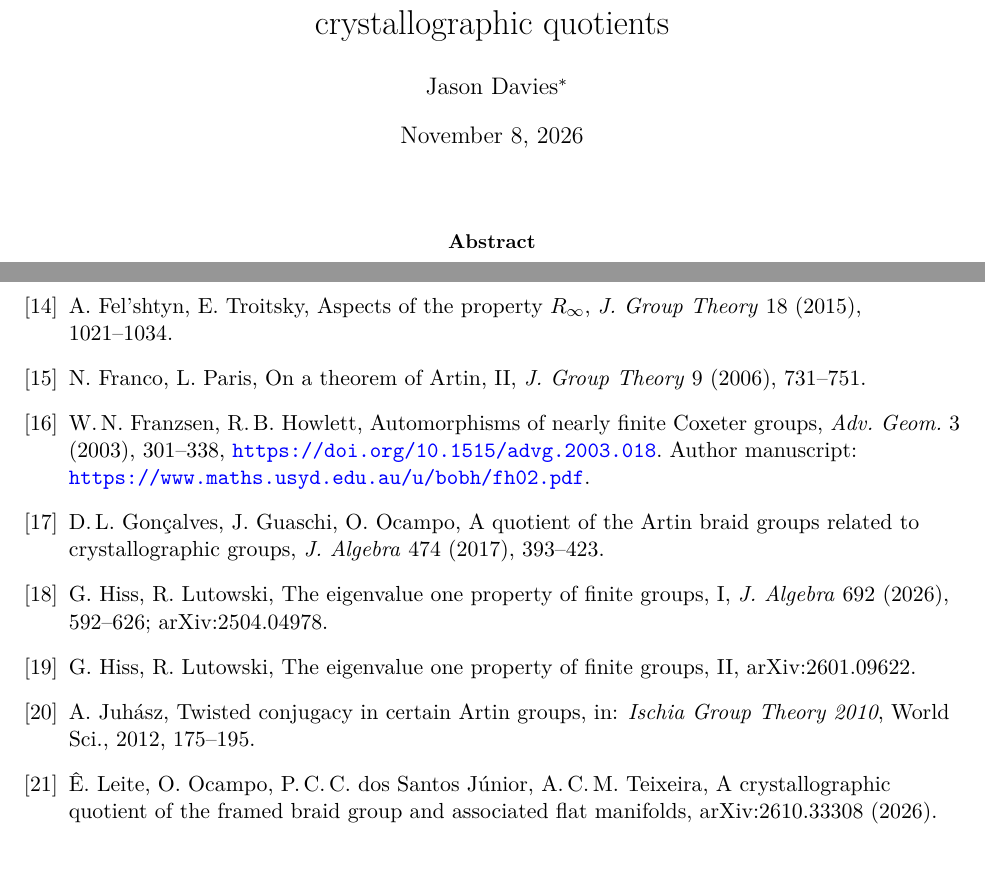
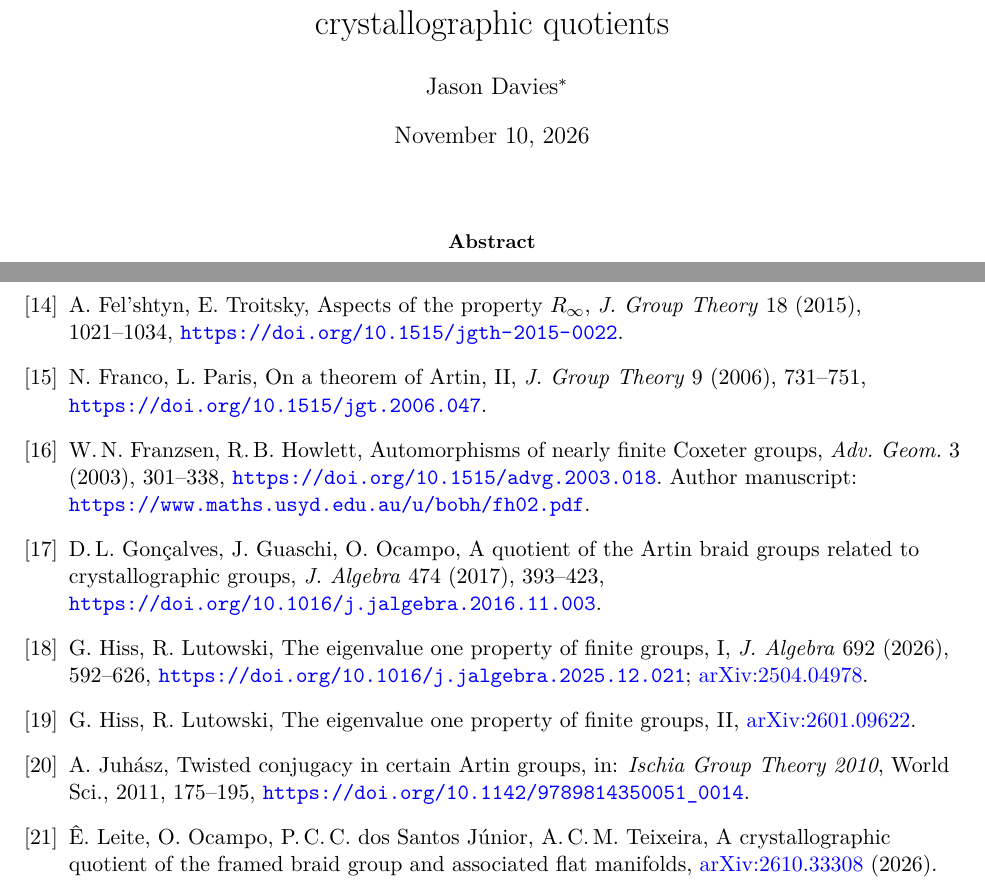
Before and after one commit to jasondavies/spherical-artin-rinf, a LaTeX paper (paper/spherical-artin-rinf.tex): two parts of pages 1 and 21 of 21 before the commit and two parts of pages 1 and 21 of 22 after it, joined at a grey line, cut so that both start at the same text. Compiled offline with pdfLaTeX.

Commit message:
Update manuscript date and link bibliographic references

```diff
--- a/paper/spherical-artin-rinf.tex
+++ b/paper/spherical-artin-rinf.tex
@@ -37,7 +37,7 @@
 
 \title{Twisted conjugacy in spherical Artin groups and their crystallographic quotients}
 \author{Jason Davies\thanks{\href{mailto:jason@jasondavies.com}{\nolinkurl{jason@jasondavies.com}}}}
-\date{November 8, 2026}
+\date{November 10, 2026}
 
 \begin{document}
 \maketitle
@@ -1229,2 +1223,0 @@ Problem 8.6, AIM Problem List. Internet Archive snapshot dated 13 February 2025,
-\bibitem{FT15} A. Fel'shtyn, E. Troitsky, Aspects of the property $R_\infty$, \emph{J.\ Group Theory} 18 (2015), 1021--1034.
-\bibitem{FP06} N. Franco, L. Paris, On a theorem of Artin, II, \emph{J.\ Group Theory} 9 (2006), 731--751.
@@ -1231,7 +1229,9 @@ Problem 8.6, AIM Problem List. Internet Archive snapshot dated 13 February 2025,
+\bibitem{FT15} A. Fel'shtyn, E. Troitsky, Aspects of the property $R_\infty$, \emph{J.\ Group Theory} 18 (2015), 1021--1034, \url{https://doi.org/10.1515/jgth-2015-0022}.
+\bibitem{FP06} N. Franco, L. Paris, On a theorem of Artin, II, \emph{J.\ Group Theory} 9 (2006), 731--751, \url{https://doi.org/10.1515/jgt.2006.047}.
 \bibitem{FH03} W.\,N. Franzsen, R.\,B. Howlett, Automorphisms of nearly finite Coxeter groups, \emph{Adv.\ Geom.} 3 (2003), 301--338, \url{https://doi.org/10.1515/advg.2003.018}. Author manuscript: \url{https://www.maths.usyd.edu.au/u/bobh/fh02.pdf}.
-\bibitem{GGO17} D.\,L. Gon\c{c}alves, J. Guaschi, O. Ocampo, A quotient of the Artin braid groups related to crystallographic groups, \emph{J.\ Algebra} 474 (2017), 393--423.
-\bibitem{HL25} G. Hiss, R. Lutowski, The eigenvalue one property of finite groups, I, \emph{J.\ Algebra} 692 (2026), 592--626; arXiv:2504.04978.
-\bibitem{HL26} G. Hiss, R. Lutowski, The eigenvalue one property of finite groups, II, arXiv:2601.09622.
-\bibitem{Juh11} A. Juh\'asz, Twisted conjugacy in certain Artin groups, in: \emph{Ischia Group Theory 2010}, World Sci., 2012, 175--195.
-\bibitem{LOST26} \^E. Leite, O. Ocampo, P.\,C.\,C. dos Santos J\'unior, A.\,C.\,M. Teixeira, A crystallographic quotient of the framed braid group and associated flat manifolds, arXiv:2610.33308 (2026).
-\bibitem{Oca26} O. Ocampo, Crystallographic quotients of Artin braid groups and torus bundles over flat $3$-manifolds, arXiv:2610.20478 (2026).
+\bibitem{GGO17} D.\,L. Gon\c{c}alves, J. Guaschi, O. Ocampo, A quotient of the Artin braid groups related to crystallographic groups, \emph{J.\ Algebra} 474 (2017), 393--423, \url{https://doi.org/10.1016/j.jalgebra.2016.11.003}.
+\bibitem{HL25} G. Hiss, R. Lutowski, The eigenvalue one property of finite groups, I, \emph{J.\ Algebra} 692 (2026), 592--626, \url{https://doi.org/10.1016/j.jalgebra.2025.12.021}; \href{https://arxiv.org/abs/2504.04978}{arXiv:2504.04978}.
+\bibitem{HL26} G. Hiss, R. Lutowski, The eigenvalue one property of finite groups, II, \href{https://arxiv.org/abs/2601.09622}{arXiv:2601.09622}.
+\bibitem{Juh11} A. Juh\'asz, Twisted conjugacy in certain Artin groups, in: \emph{Ischia Group Theory 2010}, World Sci., 2011, 175--195, \url{https://doi.org/10.1142/9789814350051_0014}.
+\bibitem{LOST26} \^E. Leite, O. Ocampo, P.\,C.\,C. dos Santos J\'unior, A.\,C.\,M. Teixeira, A crystallographic quotient of the framed braid group and associated flat manifolds, \href{https://arxiv.org/abs/2610.33308}{arXiv:2610.33308} (2026).
+\bibitem{Oca26} O. Ocampo, Crystallographic quotients of Artin braid groups and torus bundles over flat $3$-manifolds, \href{https://arxiv.org/abs/2610.20478}{arXiv:2610.20478} (2026).
```
Also changed, not shown: paper/spherical-artin-rinf.pdf, paper/spherical-artin-rinf.tex (32 more changed lines).
